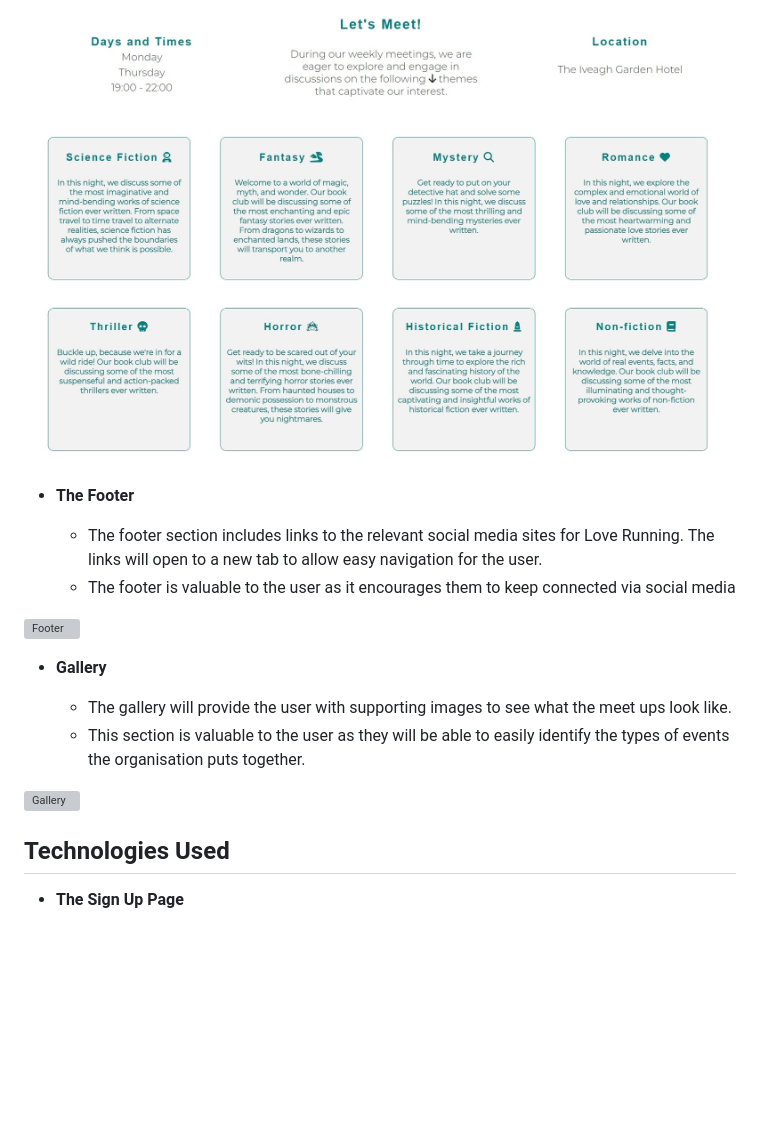
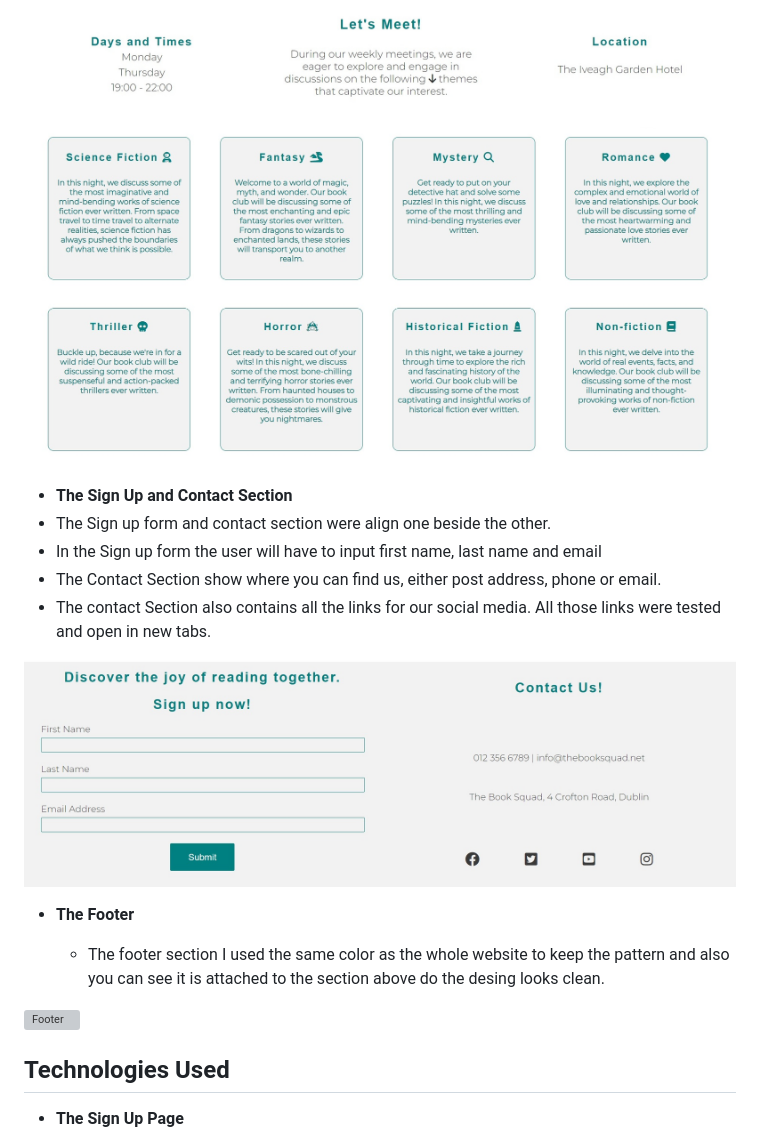
Before and after one commit to ruimarnjr/the-book-squad, a Markdown page: README.md, the part around the change printed below. Drawn GitHub-style; blank space fills up the shorter version; grey boxes are pictures that could not be loaded.

```diff
--- a/README.md
+++ b/README.md
@@ -56,20 +56,20 @@ In this section, you should go over the different parts of your project, and des
 ![Meeting Times](https://github.com/ruimarnjr/the-book-squad/blob/main/assets/images/lets-meet.jpg)
 ![Genre Boxes](https://github.com/ruimarnjr/the-book-squad/blob/main/assets/images/genre-boxes.jpg)
 
+- __The Sign Up and Contact Section__
+-  The Sign up form and contact section were align one beside the other.
+-  In the Sign up form the user will have to input first name, last name and email
+-  The Contact Section show where you can find us, either post address, phone or email.
+-  The contact Section also contains all the links for our social media. All those links were tested and open in new tabs.
+
+![Sign Up and Contact](https://github.com/ruimarnjr/the-book-squad/blob/main/assets/images/sign-up-and-contact.jpg)
 
 - __The Footer__
 
-  - The footer section includes links to the relevant social media sites for Love Running. The links will open to a new tab to allow easy navigation for the user.
-  - The footer is valuable to the user as it encourages them to keep connected via social media
+  - The footer section I used the same color as the whole website to keep the pattern and also you can see it is attached to the section above do the desing looks clean.
 
 ![Footer](https://github.com/lucyrush/readme-template/blob/master/media/love_running_footer.png)
 
-- __Gallery__
-
-  - The gallery will provide the user with supporting images to see what the meet ups look like.
-  - This section is valuable to the user as they will be able to easily identify the types of events the organisation puts together.
-
-![Gallery](https://github.com/lucyrush/readme-template/blob/master/media/love_running_gallery.png)
 
 ## Technologies Used
 - __The Sign Up Page__
```
Also changed, not shown: other parts of README.md (+6 -34 lines).
